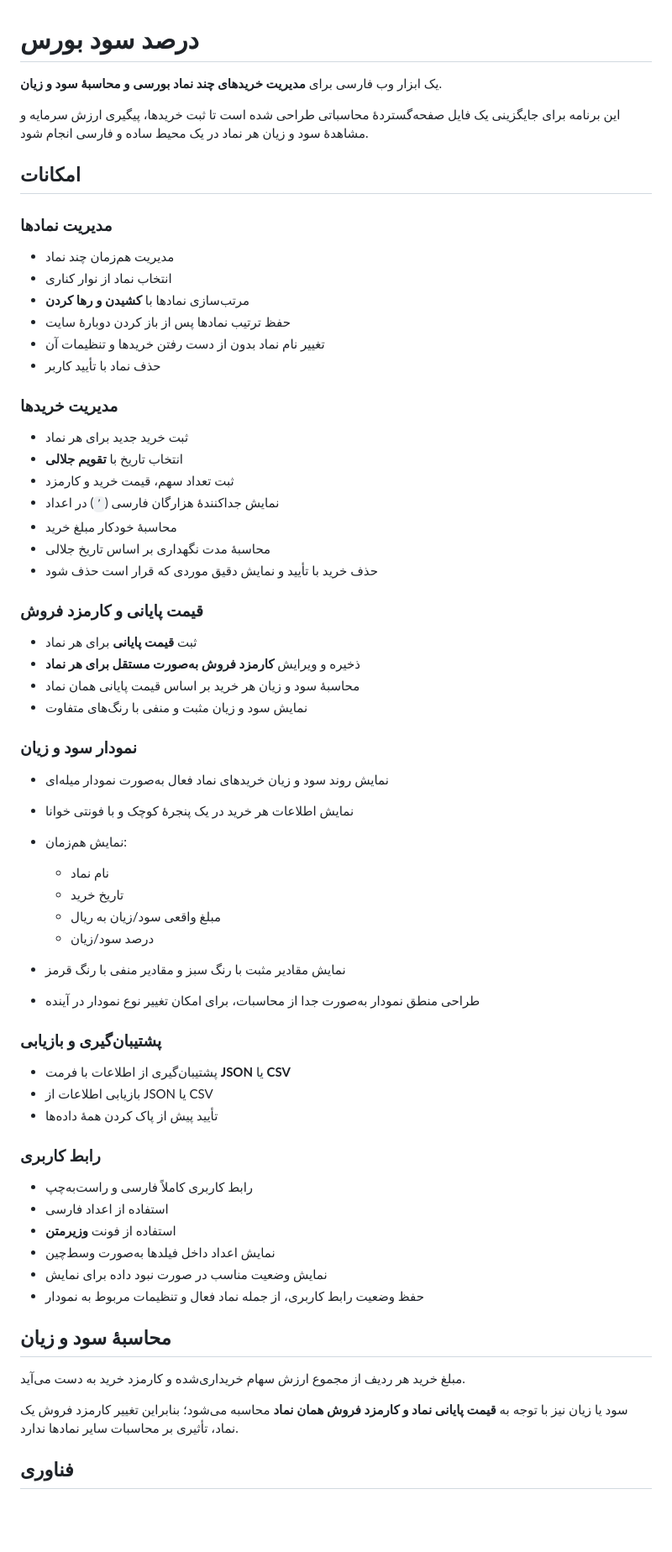
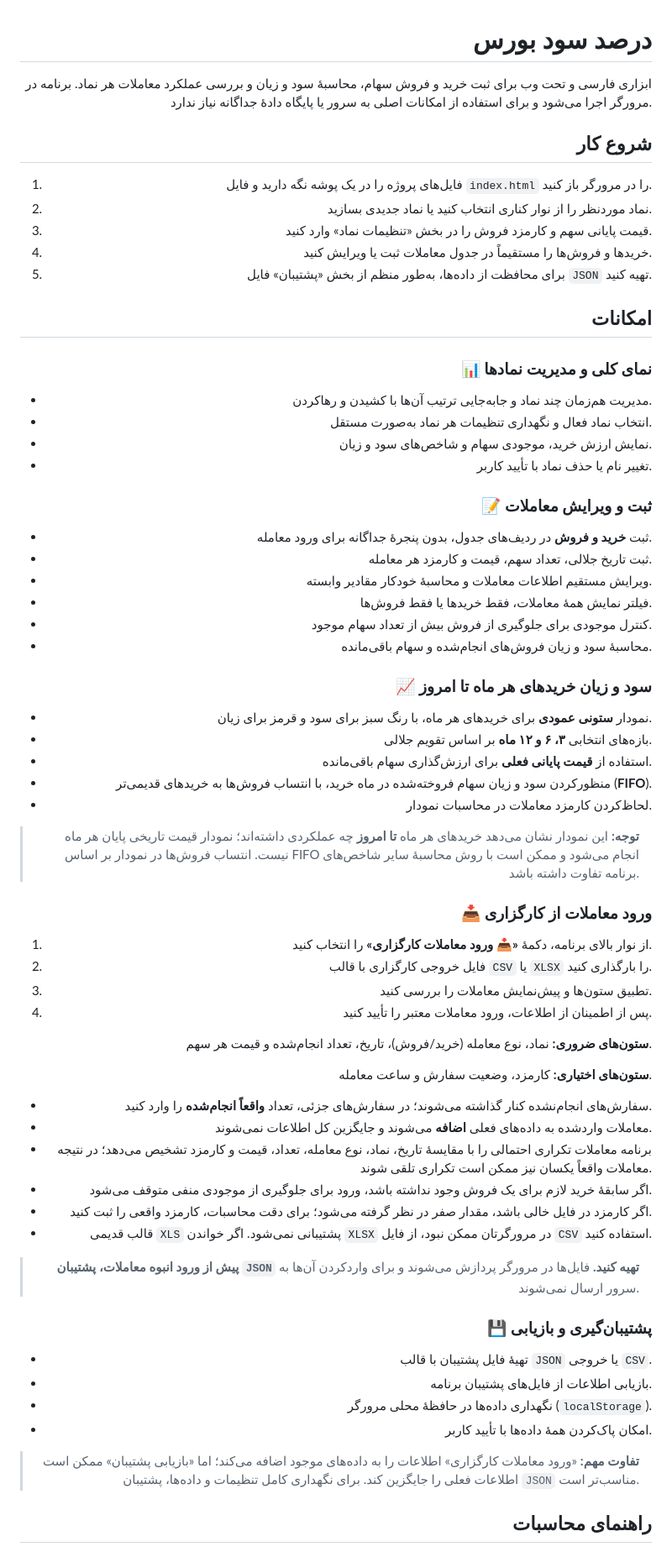
Before and after one commit to afshin-ir/percent, a Markdown page: README.md, the part around one of its changes. Shown at 84% size. Drawn GitHub-style; blank space fills up the shorter version.

```diff
--- a/README.md
+++ b/README.md
@@ -1,70 +3,71 @@
 # درصد سود بورس
 
-یک ابزار وب فارسی برای **مدیریت خریدهای چند نماد بورسی و محاسبهٔ سود و زیان**.
+ابزاری فارسی و تحت وب برای ثبت خرید و فروش سهام، محاسبۀ سود و زیان و بررسی عملکرد معاملات هر نماد. برنامه در مرورگر اجرا می‌شود و برای استفاده از امکانات اصلی به سرور یا پایگاه دادۀ جداگانه نیاز ندارد.
 
-این برنامه برای جایگزینی یک فایل صفحه‌گستردهٔ محاسباتی طراحی شده است تا ثبت خریدها، پیگیری ارزش سرمایه و مشاهدهٔ سود و زیان هر نماد در یک محیط ساده و فارسی انجام شود.
+## شروع کار
+
+1. فایل‌های پروژه را در یک پوشه نگه دارید و فایل `index.html` را در مرورگر باز کنید.
+2. نماد موردنظر را از نوار کناری انتخاب کنید یا نماد جدیدی بسازید.
+3. قیمت پایانی سهم و کارمزد فروش را در بخش «تنظیمات نماد» وارد کنید.
+4. خریدها و فروش‌ها را مستقیماً در جدول معاملات ثبت یا ویرایش کنید.
+5. برای محافظت از داده‌ها، به‌طور منظم از بخش «پشتیبان» فایل `JSON` تهیه کنید.
 
 ## امکانات
 
-### مدیریت نمادها
+### 📊 نمای کلی و مدیریت نمادها
 
-* مدیریت هم‌زمان چند نماد
-* انتخاب نماد از نوار کناری
-* مرتب‌سازی نمادها با **کشیدن و رها کردن**
-* حفظ ترتیب نمادها پس از باز کردن دوبارهٔ سایت
-* تغییر نام نماد بدون از دست رفتن خریدها و تنظیمات آن
-* حذف نماد با تأیید کاربر
+- مدیریت هم‌زمان چند نماد و جابه‌جایی ترتیب آن‌ها با کشیدن و رهاکردن.
+- انتخاب نماد فعال و نگهداری تنظیمات هر نماد به‌صورت مستقل.
+- نمایش ارزش خرید، موجودی سهام و شاخص‌های سود و زیان.
+- تغییر نام یا حذف نماد با تأیید کاربر.
 
-### مدیریت خریدها
+### 📝 ثبت و ویرایش معاملات
 
-* ثبت خرید جدید برای هر نماد
-* انتخاب تاریخ با **تقویم جلالی**
-* ثبت تعداد سهم، قیمت خرید و کارمزد
-* نمایش جداکنندهٔ هزارگان فارسی (`٬`) در اعداد
-* محاسبهٔ خودکار مبلغ خرید
-* محاسبهٔ مدت نگهداری بر اساس تاریخ جلالی
-* حذف خرید با تأیید و نمایش دقیق موردی که قرار است حذف شود
+- ثبت **خرید و فروش** در ردیف‌های جدول، بدون پنجرۀ جداگانه برای ورود معامله.
+- ثبت تاریخ جلالی، تعداد سهم، قیمت و کارمزد هر معامله.
+- ویرایش مستقیم اطلاعات معاملات و محاسبۀ خودکار مقادیر وابسته.
+- فیلتر نمایش همۀ معاملات، فقط خریدها یا فقط فروش‌ها.
+- کنترل موجودی برای جلوگیری از فروش بیش از تعداد سهام موجود.
+- محاسبۀ سود و زیان فروش‌های انجام‌شده و سهام باقی‌مانده.
 
-### قیمت پایانی و کارمزد فروش
+### 📈 سود و زیان خریدهای هر ماه تا امروز
 
-* ثبت **قیمت پایانی** برای هر نماد
-* ذخیره و ویرایش **کارمزد فروش به‌صورت مستقل برای هر نماد**
-* محاسبهٔ سود و زیان هر خرید بر اساس قیمت پایانی همان نماد
-* نمایش سود و زیان مثبت و منفی با رنگ‌های متفاوت
+- نمودار **ستونی عمودی** برای خریدهای هر ماه، با رنگ سبز برای سود و قرمز برای زیان.
+- بازه‌های انتخابی **۳، ۶ و ۱۲ ماه** بر اساس تقویم جلالی.
+- استفاده از **قیمت پایانی فعلی** برای ارزش‌گذاری سهام باقی‌مانده.
+- منظورکردن سود و زیان سهام فروخته‌شده در ماه خرید، با انتساب فروش‌ها به خریدهای قدیمی‌تر (**FIFO**).
+- لحاظ‌کردن کارمزد معاملات در محاسبات نمودار.
 
-### نمودار سود و زیان
+> **توجه:** این نمودار نشان می‌دهد خریدهای هر ماه **تا امروز** چه عملکردی داشته‌اند؛ نمودار قیمت تاریخی پایان هر ماه نیست. انتساب فروش‌ها در نمودار بر اساس FIFO انجام می‌شود و ممکن است با روش محاسبۀ سایر شاخص‌های برنامه تفاوت داشته باشد.
 
-* نمایش روند سود و زیان خریدهای نماد فعال به‌صورت نمودار میله‌ای
-* نمایش اطلاعات هر خرید در یک پنجرهٔ کوچک و با فونتی خوانا
-* نمایش هم‌زمان:
+### 📥 ورود معاملات از کارگزاری
 
-  * نام نماد
-  * تاریخ خرید
-  * مبلغ واقعی سود/زیان به ریال
-  * درصد سود/زیان
-* نمایش مقادیر مثبت با رنگ سبز و مقادیر منفی با رنگ قرمز
-* طراحی منطق نمودار به‌صورت جدا از محاسبات، برای امکان تغییر نوع نمودار در آینده
+1. از نوار بالای برنامه، دکمۀ **«📥 ورود معاملات کارگزاری»** را انتخاب کنید.
+2. فایل خروجی کارگزاری با قالب `CSV` یا `XLSX` را بارگذاری کنید.
+3. تطبیق ستون‌ها و پیش‌نمایش معاملات را بررسی کنید.
+4. پس از اطمینان از اطلاعات، ورود معاملات معتبر را تأیید کنید.
 
-### پشتیبان‌گیری و بازیابی
+**ستون‌های ضروری:** نماد، نوع معامله (خرید/فروش)، تاریخ، تعداد انجام‌شده و قیمت هر سهم.
 
-* پشتیبان‌گیری از اطلاعات با فرمت **JSON** یا **CSV**
-* بازیابی اطلاعات از JSON یا CSV
-* تأیید پیش از پاک کردن همهٔ داده‌ها
+**ستون‌های اختیاری:** کارمزد، وضعیت سفارش و ساعت معامله.
 
-### رابط کاربری
+- سفارش‌های انجام‌نشده کنار گذاشته می‌شوند؛ در سفارش‌های جزئی، تعداد **واقعاً انجام‌شده** را وارد کنید.
+- معاملات واردشده به داده‌های فعلی **اضافه** می‌شوند و جایگزین کل اطلاعات نمی‌شوند.
+- برنامه معاملات تکراری احتمالی را با مقایسۀ تاریخ، نماد، نوع معامله، تعداد، قیمت و کارمزد تشخیص می‌دهد؛ در نتیجه معاملات واقعاً یکسان نیز ممکن است تکراری تلقی شوند.
+- اگر سابقۀ خرید لازم برای یک فروش وجود نداشته باشد، ورود برای جلوگیری از موجودی منفی متوقف می‌شود.
+- اگر کارمزد در فایل خالی باشد، مقدار صفر در نظر گرفته می‌شود؛ برای دقت محاسبات، کارمزد واقعی را ثبت کنید.
+- قالب قدیمی `XLS` پشتیبانی نمی‌شود. اگر خواندن `XLSX` در مرورگرتان ممکن نبود، از فایل `CSV` استفاده کنید.
 
-* رابط کاربری کاملاً فارسی و راست‌به‌چپ
-* استفاده از اعداد فارسی
-* استفاده از فونت **وزیرمتن**
-* نمایش اعداد داخل فیلدها به‌صورت وسط‌چین
-* نمایش وضعیت مناسب در صورت نبود داده برای نمایش
-* حفظ وضعیت رابط کاربری، از جمله نماد فعال و تنظیمات مربوط به نمودار
+> **پیش از ورود انبوه معاملات، پشتیبان `JSON` تهیه کنید.** فایل‌ها در مرورگر پردازش می‌شوند و برای واردکردن آن‌ها به سرور ارسال نمی‌شوند.
 
-## محاسبهٔ سود و زیان
+### 💾 پشتیبان‌گیری و بازیابی
 
-مبلغ خرید هر ردیف از مجموع ارزش سهام خریداری‌شده و کارمزد خرید به دست می‌آید.
+- تهیهٔ فایل پشتیبان با قالب `JSON` یا خروجی `CSV`.
+- بازیابی اطلاعات از فایل‌های پشتیبان برنامه.
+- نگهداری داده‌ها در حافظۀ محلی مرورگر (`localStorage`).
+- امکان پاک‌کردن همۀ داده‌ها با تأیید کاربر.
 
-سود یا زیان نیز با توجه به **قیمت پایانی نماد و کارمزد فروش همان نماد** محاسبه می‌شود؛ بنابراین تغییر کارمزد فروش یک نماد، تأثیری بر محاسبات سایر نمادها ندارد.
+> **تفاوت مهم:** «ورود معاملات کارگزاری» اطلاعات را به داده‌های موجود اضافه می‌کند؛ اما «بازیابی پشتیبان» ممکن است اطلاعات فعلی را جایگزین کند. برای نگهداری کامل تنظیمات و داده‌ها، پشتیبان `JSON` مناسب‌تر است.
 
-## فناوری
+## راهنمای محاسبات
 
```
Also changed, not shown: other parts of README.md (+15 -16 lines).
